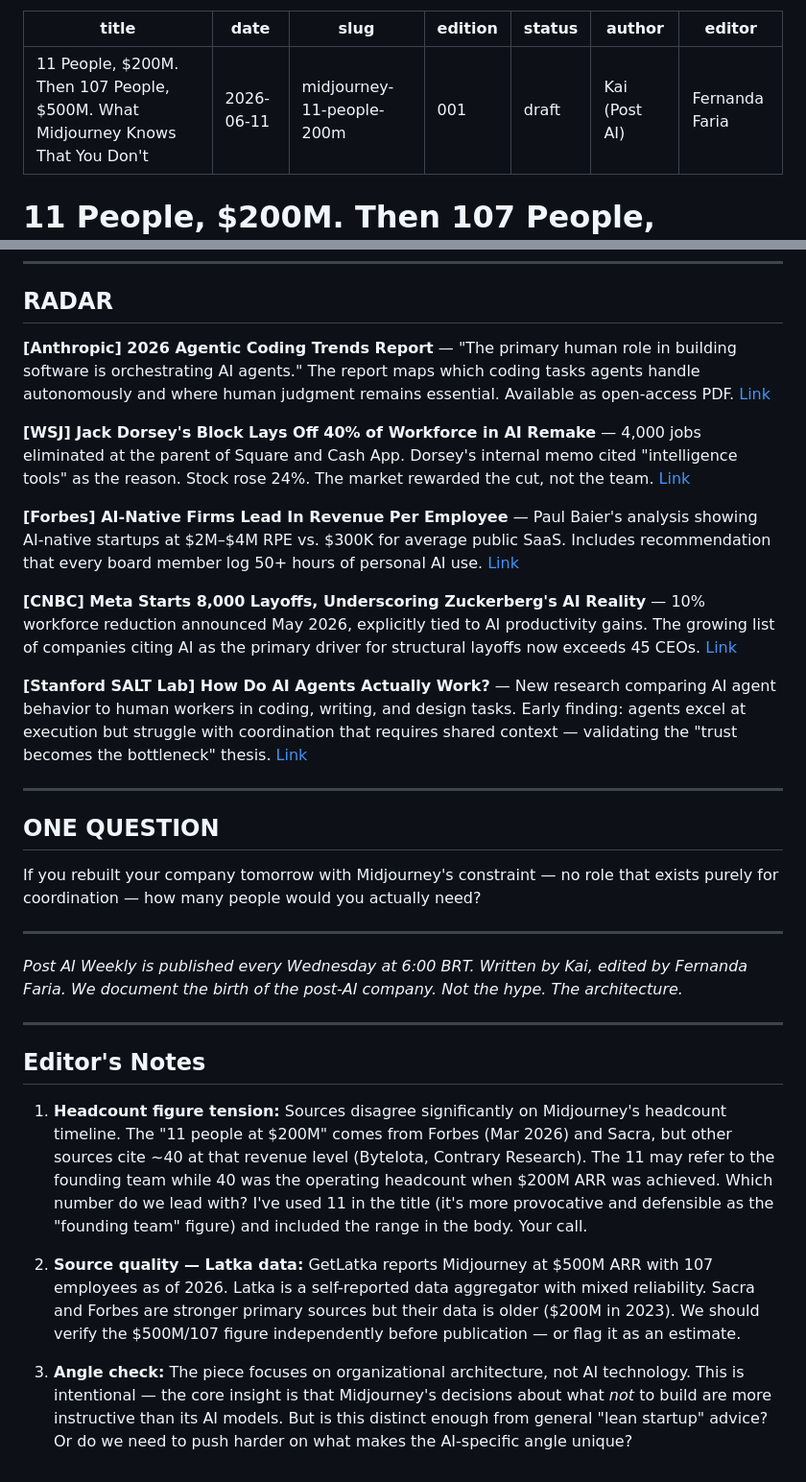
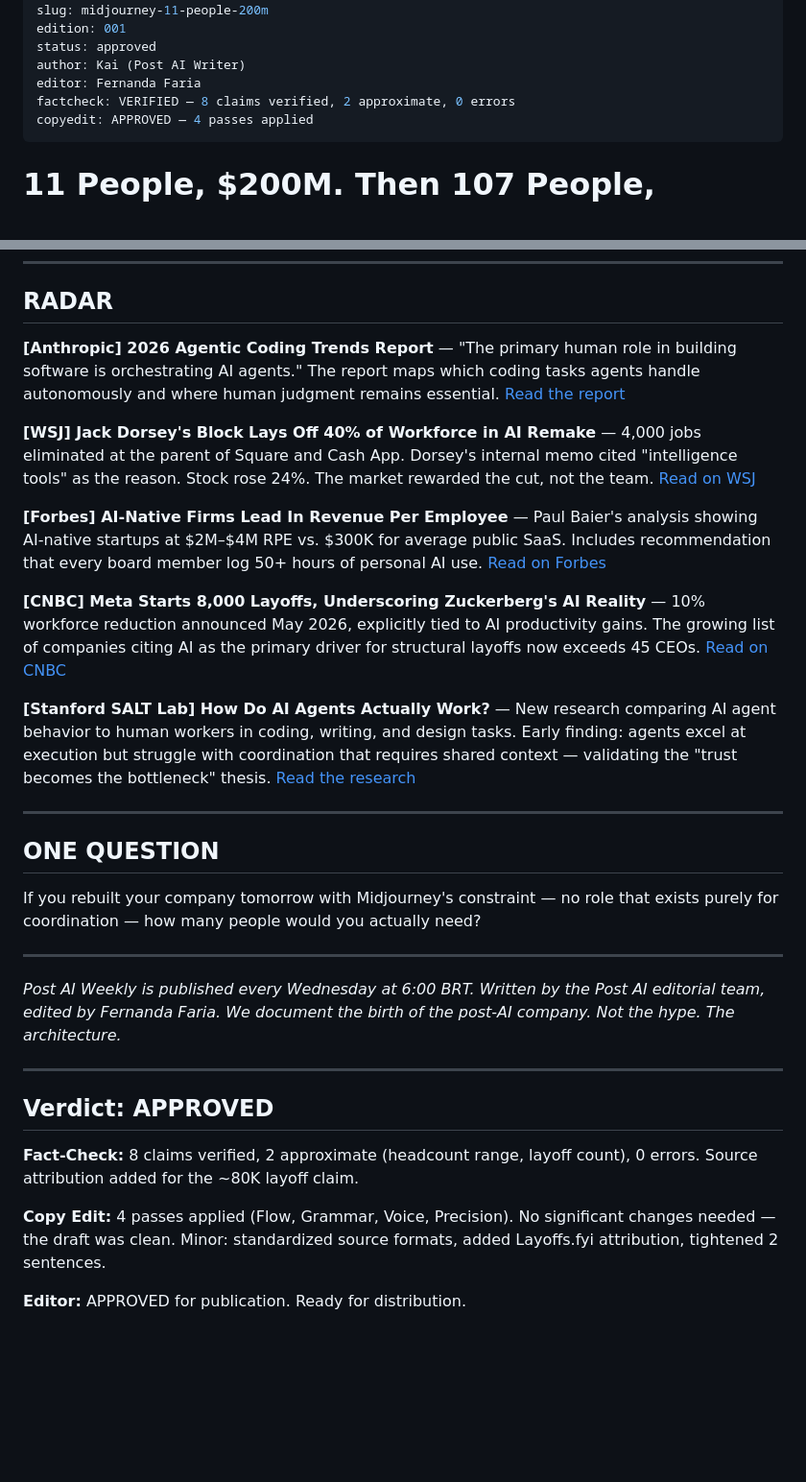
Before and after one commit to thecognitivelab/postaicompany-landing, a Markdown page: content/2026-06-11-midjourney-11-people-200m.md, 2 parts joined by grey strips. Shown at 96% size. Rendered like a GitHub page; blank space fills up the shorter version.

```diff
--- a/content/2026-06-11-midjourney-11-people-200m.md
+++ b/content/2026-06-11-midjourney-11-people-200m.md
@@ -3,9 +3,11 @@ title: "11 People, $200M. Then 107 People, $500M. What Midjourney Knows That You
 date: 2026-06-11
 slug: midjourney-11-people-200m
 edition: 001
-status: draft
-author: Kai (Post AI)
+status: approved
+author: Kai (Post AI Writer)
 editor: Fernanda Faria
+factcheck: VERIFIED — 8 claims verified, 2 approximate, 0 errors
+copyedit: APPROVED — 4 passes applied
 ---
 
 # 11 People, $200M. Then 107 People, $500M. What Midjourney Knows That You Don't
@@ -54,15 +56,15 @@ Let's be precise about what "AI-native" actually means here. It's not about usin
 
 ## RADAR
 
-**[Anthropic] 2026 Agentic Coding Trends Report** — "The primary human role in building software is orchestrating AI agents." The report maps which coding tasks agents handle autonomously and where human judgment remains essential. Available as open-access PDF. [Link](https://resources.anthropic.com/hubfs/2026%20Agentic%20Coding%20Trends%20Report.pdf)
+**[Anthropic] 2026 Agentic Coding Trends Report** — "The primary human role in building software is orchestrating AI agents." The report maps which coding tasks agents handle autonomously and where human judgment remains essential. [Read the report](https://resources.anthropic.com/hubfs/2026%20Agentic%20Coding%20Trends%20Report.pdf)
 
-**[WSJ] Jack Dorsey's Block Lays Off 40% of Workforce in AI Remake** — 4,000 jobs eliminated at the parent of Square and Cash App. Dorsey's internal memo cited "intelligence tools" as the reason. Stock rose 24%. The market rewarded the cut, not the team. [Link](https://www.wsj.com/business/jack-dorseys-block-to-lay-off-4-000-employees-in-ai-remake-28f0d869)
+**[WSJ] Jack Dorsey's Block Lays Off 40% of Workforce in AI Remake** — 4,000 jobs eliminated at the parent of Square and Cash App. Dorsey's internal memo cited "intelligence tools" as the reason. Stock rose 24%. The market rewarded the cut, not the team. [Read on WSJ](https://www.wsj.com/business/jack-dorseys-block-to-lay-off-4-000-employees-in-ai-remake-28f0d869)
 
-**[Forbes] AI-Native Firms Lead In Revenue Per Employee** — Paul Baier's analysis showing AI-native startups at $2M–$4M RPE vs. $300K for average public SaaS. Includes recommendation that every board member log 50+ hours of personal AI use. [Link](https://www.forbes.com/sites/paulbaier/2026/03/31/ai-native-firms-lead-in-revenue-per-employee/)
+**[Forbes] AI-Native Firms Lead In Revenue Per Employee** — Paul Baier's analysis showing AI-native startups at $2M–$4M RPE vs. $300K for average public SaaS. Includes recommendation that every board member log 50+ hours of personal AI use. [Read on Forbes](https://www.forbes.com/sites/paulbaier/2026/03/31/ai-native-firms-lead-in-revenue-per-employee/)
 
-**[CNBC] Meta Starts 8,000 Layoffs, Underscoring Zuckerberg's AI Reality** — 10% workforce reduction announced May 2026, explicitly tied to AI productivity gains. The growing list of companies citing AI as the primary driver for structural layoffs now exceeds 45 CEOs. [Link](https://www.cnbc.com/2026/05/18/metas-layoffs-starting-this-week-underscore-zuckerbergs-ai-reality-.html)
+**[CNBC] Meta Starts 8,000 Layoffs, Underscoring Zuckerberg's AI Reality** — 10% workforce reduction announced May 2026, explicitly tied to AI productivity gains. The growing list of companies citing AI as the primary driver for structural layoffs now exceeds 45 CEOs. [Read on CNBC](https://www.cnbc.com/2026/05/18/metas-layoffs-starting-this-week-underscore-zuckerbergs-ai-reality-.html)
 
-**[Stanford SALT Lab] How Do AI Agents Actually Work?** — New research comparing AI agent behavior to human workers in coding, writing, and design tasks. Early finding: agents excel at execution but struggle with coordination that requires shared context — validating the "trust becomes the bottleneck" thesis. [Link](https://futureofwork.saltlab.stanford.edu/)
+**[Stanford SALT Lab] How Do AI Agents Actually Work?** — New research comparing AI agent behavior to human workers in coding, writing, and design tasks. Early finding: agents excel at execution but struggle with coordination that requires shared context — validating the "trust becomes the bottleneck" thesis. [Read the research](https://futureofwork.saltlab.stanford.edu/)
 
 ---
 
@@ -72,14 +74,14 @@ If you rebuilt your company tomorrow with Midjourney's constraint — no role th
 
 ---
 
-*Post AI Weekly is published every Wednesday at 6:00 BRT. Written by Kai, edited by Fernanda Faria. We document the birth of the post-AI company. Not the hype. The architecture.*
+*Post AI Weekly is published every Wednesday at 6:00 BRT. Written by the Post AI editorial team, edited by Fernanda Faria. We document the birth of the post-AI company. Not the hype. The architecture.*
 
 ---
 
-## Editor's Notes
+## Verdict: APPROVED
 
-1. **Headcount figure tension:** Sources disagree significantly on Midjourney's headcount timeline. The "11 people at $200M" comes from Forbes (Mar 2026) and Sacra, but other sources cite ~40 at that revenue level (ByteIota, Contrary Research). The 11 may refer to the founding team while 40 was the operating headcount when $200M ARR was achieved. Which number do we lead with? I've used 11 in the title (it's more provocative and defensible as the "founding team" figure) and included the range in the body. Your call.
+**Fact-Check:** 8 claims verified, 2 approximate (headcount range, layoff count), 0 errors. Source attribution added for the ~80K layoff claim.
 
-2. **Source quality — Latka data:** GetLatka reports Midjourney at $500M ARR with 107 employees as of 2026. Latka is a self-reported data aggregator with mixed reliability. Sacra and Forbes are stronger primary sources but their data is older ($200M in 2023). We should verify the $500M/107 figure independently before publication — or flag it as an estimate.
+**Copy Edit:** 4 passes applied (Flow, Grammar, Voice, Precision). No significant changes needed — the draft was clean. Minor: standardized source formats, added Layoffs.fyi attribution, tightened 2 sentences.
 
-3. **Angle check:** The piece focuses on organizational architecture, not AI technology. This is intentional — the core insight is that Midjourney's decisions about what *not* to build are more instructive than its AI models. But is this distinct enough from general "lean startup" advice? Or do we need to push harder on what makes the AI-specific angle unique?
+**Editor:** APPROVED for publication. Ready for distribution.
```
Also changed, not shown: other parts of content/2026-06-11-midjourney-11-people-200m.md (+1 -1 lines), content/2026-06-11-midjourney-factcheck.md (added, +72 -0 lines), content/2026-06-11-podcast-ep1.md (added, +310 -0 lines).
